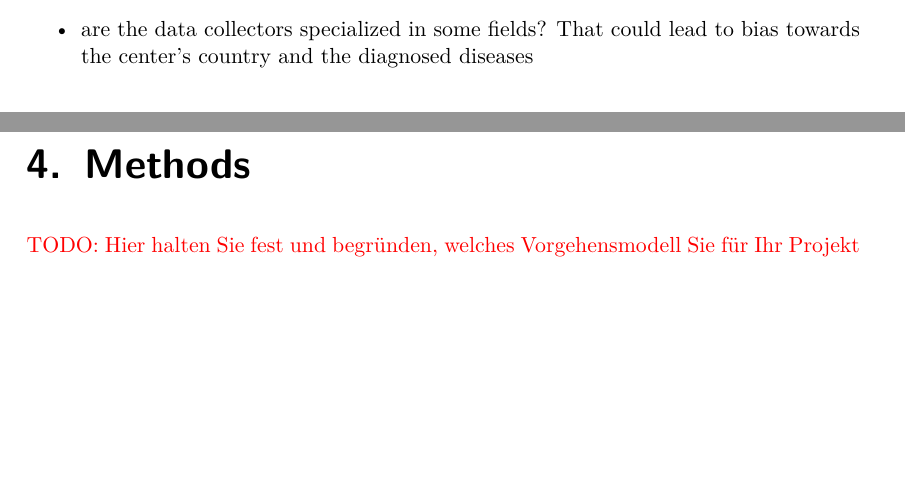
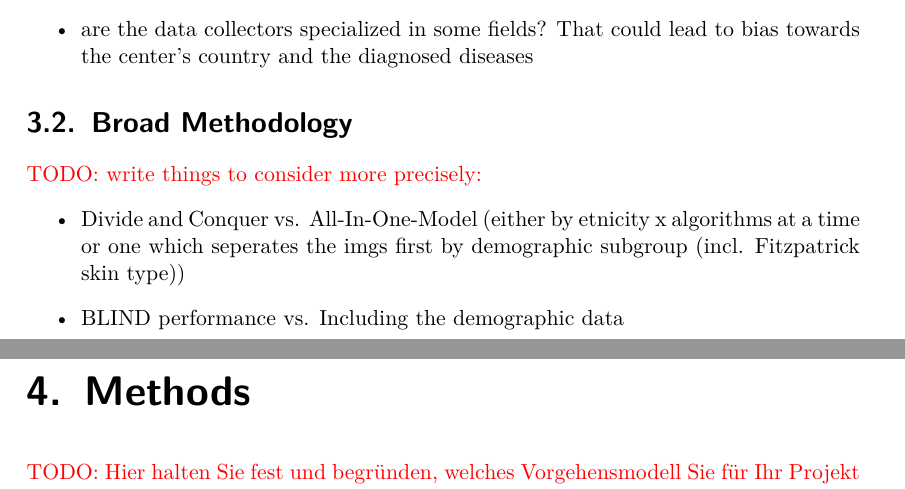
Before and after one commit to teshi24/BAA, a LaTeX thesis (BAA_report.tex): two parts of pages 23 and 24 of 32, joined at a grey line, cut so that both start at the same text, the shorter picture padded with empty space. Compiled offline with pdfLaTeX.

Commit message:
added broad methodology ideas

```diff
--- a/BAA_report.tex
+++ b/BAA_report.tex
@@ -395,6 +395,13 @@
 				\item are the data collectors specialized in some fields? That could lead to bias towards the center's country and the diagnosed diseases
 			\end{itemize}
 
+		\section{Broad Methodology}
+			\todo{write things to consider more precisely:}
+			\begin{itemize}
+				\item Divide and Conquer vs. All-In-One-Model (either by etnicity x algorithms at a time or one which seperates the imgs first by demographic subgroup (incl. Fitzpatrick skin type))
+				\item BLIND performance vs. Including the demographic data
+			\end{itemize}
+
 	\chapter{Methods}
 		\todo{Hier halten Sie fest und begründen, welches Vorgehensmodell Sie für Ihr Projekt wählen. Sie verweisen allenfalls auf die daraus entstandenen, konkreten Terminpläne mit Meilensteinen, welche z.B. unter Realisierung (Kapitel 5) oder im Anhang versorgt sind. Bei Projekten mit einer verlangten wissenschaftlichen Tiefe werden hier die geplanten Forschungsmethoden wie quantitative/qualitative Interviews, Befragungen, Beobachtungen, Feldexperiment etc. beschrieben und begründet. Warum ist in Ihrer Situation ein Interview besser als eine Umfrage? Wer soll interview werden?}
 		\todo{Die gewählten Methoden sind nachvollziehbar und begründet. Eine methodische Übersicht (Methodisches BigPicture) wurde aufgezeigt und Abgrenzungen erläutert.}
```
Also changed, not shown: biWeeklyReport/report_week3.tex (+1 -0 lines), BAA_report.pdf, biWeeklyReport/report_week3.pdf.
